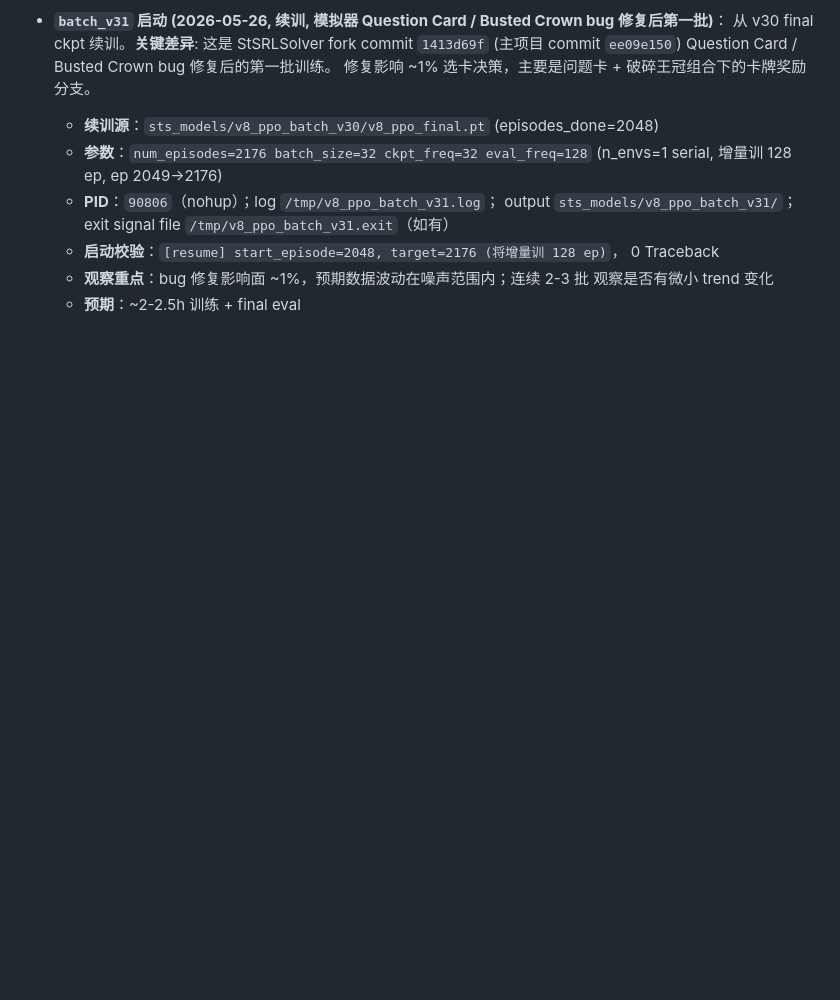
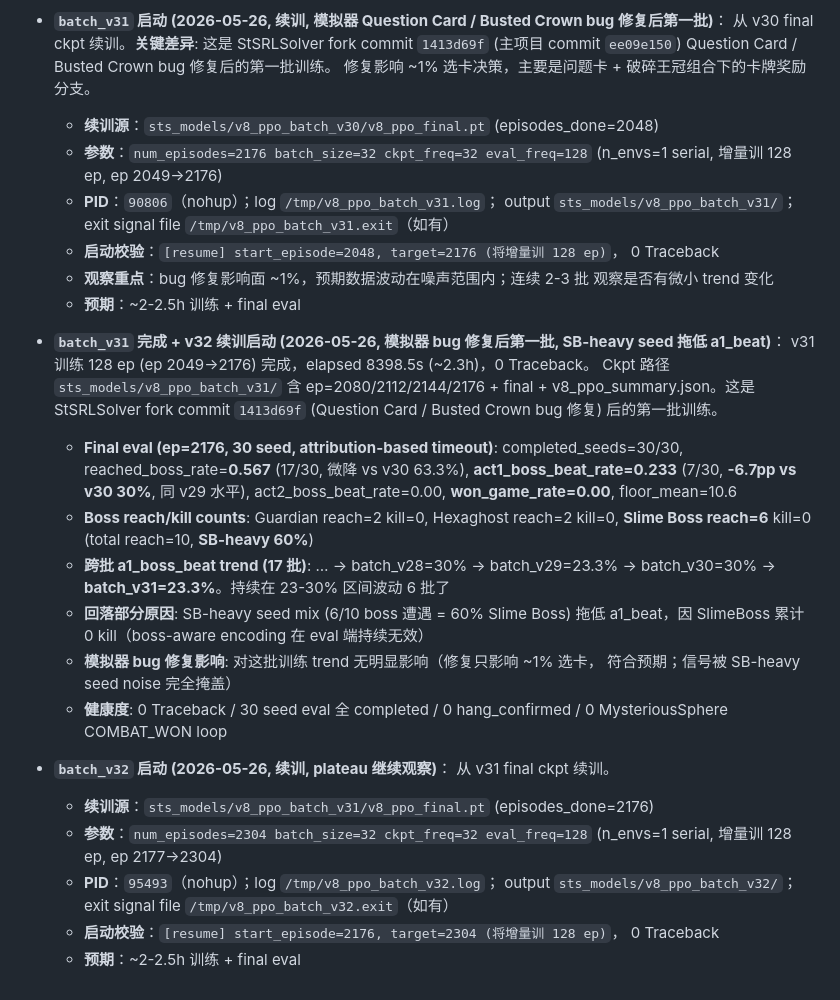
Before and after one commit to deewhale/ml-demos, a Markdown page: docs/v8_training_log.md, the part around the change. GitHub-like rendering; blank space fills up the shorter version.

```diff
--- a/docs/v8_training_log.md
+++ b/docs/v8_training_log.md
@@ -1102,3 +1102,35 @@ counter writeback、reward shaping。所有项干净，不需要新 fix：
   - **观察重点**：bug 修复影响面 ~1%，预期数据波动在噪声范围内；连续 2-3 批
     观察是否有微小 trend 变化
   - **预期**：~2-2.5h 训练 + final eval
+
+- **`batch_v31` 完成 + v32 续训启动 (2026-05-26, 模拟器 bug 修复后第一批, SB-heavy seed 拖低 a1_beat)**：
+  v31 训练 128 ep (ep 2049→2176) 完成，elapsed 8398.5s (~2.3h)，0 Traceback。
+  Ckpt 路径 `sts_models/v8_ppo_batch_v31/` 含 ep=2080/2112/2144/2176 + final +
+  v8_ppo_summary.json。这是 StSRLSolver fork commit `1413d69f` (Question Card /
+  Busted Crown bug 修复) 后的第一批训练。
+  - **Final eval (ep=2176, 30 seed, attribution-based timeout)**:
+    completed_seeds=30/30, reached_boss_rate=**0.567** (17/30, 微降 vs v30 63.3%),
+    **act1_boss_beat_rate=0.233** (7/30, **-6.7pp vs v30 30%**, 同 v29 水平),
+    act2_boss_beat_rate=0.00, **won_game_rate=0.00**, floor_mean=10.6
+  - **Boss reach/kill counts**: Guardian reach=2 kill=0, Hexaghost reach=2 kill=0,
+    **Slime Boss reach=6** kill=0 (total reach=10, **SB-heavy 60%**)
+  - **跨批 a1_boss_beat trend (17 批)**: … → batch_v28=30% → batch_v29=23.3% →
+    batch_v30=30% → **batch_v31=23.3%**。持续在 23-30% 区间波动 6 批了
+  - **回落部分原因**: SB-heavy seed mix (6/10 boss 遭遇 = 60% Slime Boss) 拖低
+    a1_beat，因 SlimeBoss 累计 0 kill（boss-aware encoding 在 eval 端持续无效）
+  - **模拟器 bug 修复影响**: 对这批训练 trend 无明显影响（修复只影响 ~1% 选卡，
+    符合预期；信号被 SB-heavy seed noise 完全掩盖）
+  - **健康度**: 0 Traceback / 30 seed eval 全 completed / 0 hang_confirmed /
+    0 MysteriousSphere COMBAT_WON loop
+
+- **`batch_v32` 启动 (2026-05-26, 续训, plateau 继续观察)**：
+  从 v31 final ckpt 续训。
+  - **续训源**：`sts_models/v8_ppo_batch_v31/v8_ppo_final.pt` (episodes_done=2176)
+  - **参数**：`num_episodes=2304 batch_size=32 ckpt_freq=32 eval_freq=128`
+    (n_envs=1 serial, 增量训 128 ep, ep 2177→2304)
+  - **PID**：`95493`（nohup）；log `/tmp/v8_ppo_batch_v32.log`；
+    output `sts_models/v8_ppo_batch_v32/`；exit signal file
+    `/tmp/v8_ppo_batch_v32.exit`（如有）
+  - **启动校验**：`[resume] start_episode=2176, target=2304 (将增量训 128 ep)`，
+    0 Traceback
+  - **预期**：~2-2.5h 训练 + final eval
```
Also changed, not shown: CLAUDE.md (+21 -22 lines).
